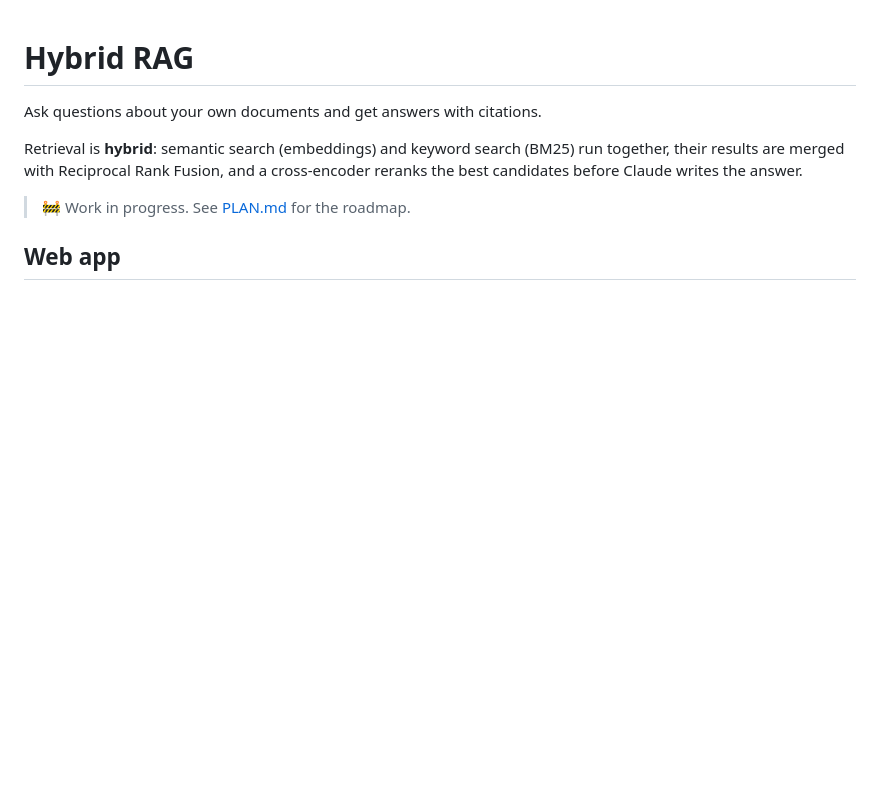
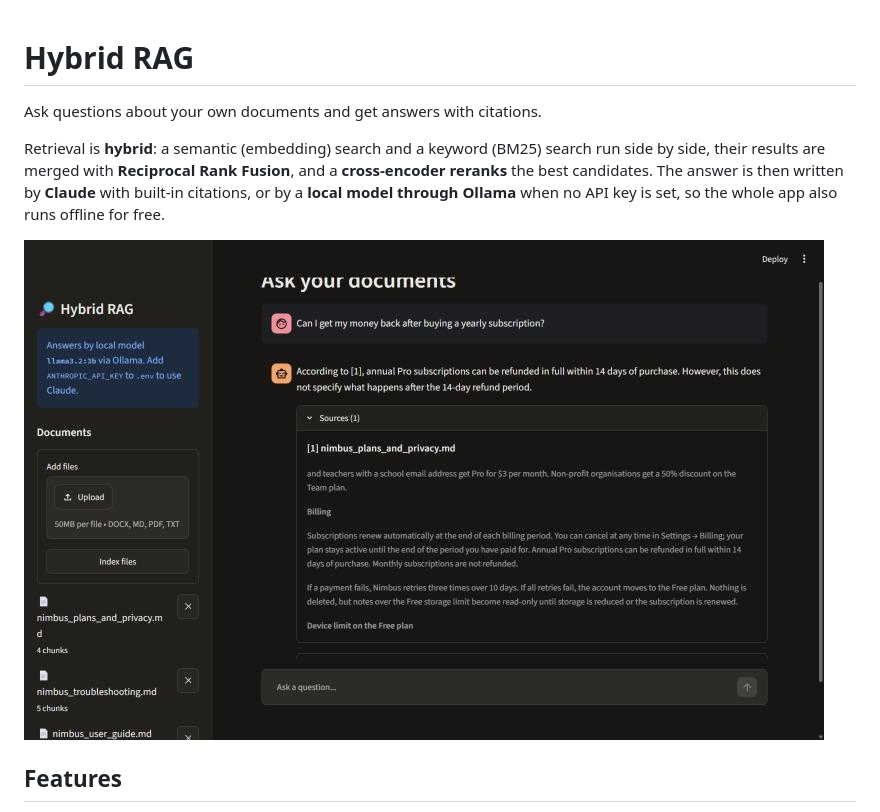
Before and after one commit to afzaalnazir9/hybrid-rag, a Markdown page: README.md, the part around one of its changes. GitHub-like rendering; pictures changed too: docs/screenshot.jpg (added); blank space fills up the shorter version.

```diff
--- a/README.md
+++ b/README.md
@@ -2,9 +2,9 @@
 
 Ask questions about your own documents and get answers with citations.
 
-Retrieval is **hybrid**: semantic search (embeddings) and keyword search (BM25) run together, their results are merged with Reciprocal Rank Fusion, and a cross-encoder reranks the best candidates before Claude writes the answer.
+Retrieval is **hybrid**: a semantic (embedding) search and a keyword (BM25) search run side by side, their results are merged with **Reciprocal Rank Fusion**, and a **cross-encoder reranks** the best candidates. The answer is then written by **Claude** with built-in citations, or by a **local model through Ollama** when no API key is set, so the whole app also runs offline for free.
 
-> 🚧 Work in progress. See [PLAN.md](PLAN.md) for the roadmap.
+![Hybrid RAG screenshot](docs/screenshot.jpg)
 
-## Web app
+## Features
 
```
Also changed, not shown: other parts of README.md (+117 -34 lines), PLAN.md (+3 -1 lines), 3 other files.
